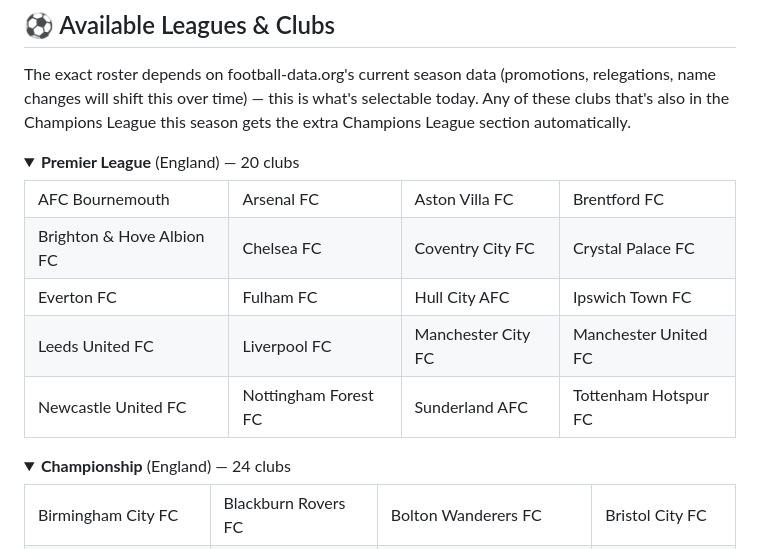
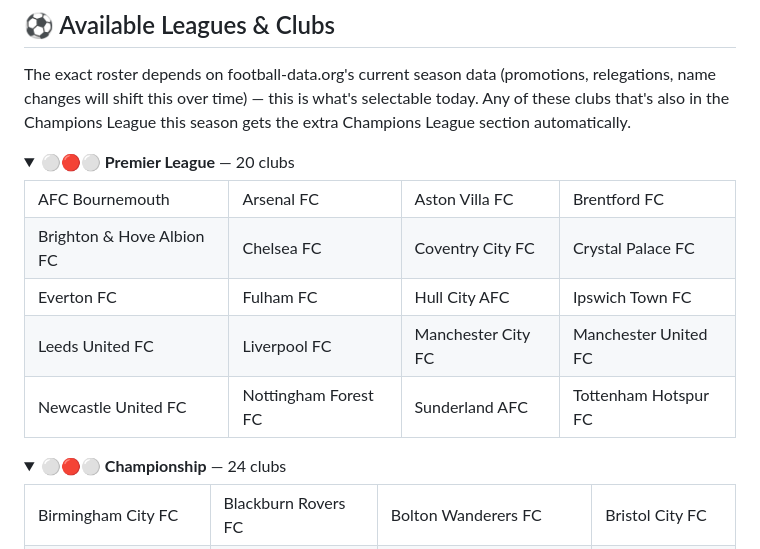
Before and after one commit to isabelleqga/notionWidgetFootball, a Markdown page: README.md, the part around one of its changes. Drawn GitHub-style; folded sections open.

```diff
--- a/README.md
+++ b/README.md
@@ -111,7 +111,7 @@ Pick one, then point `widget.html`'s `backendUrl` constant at it.
 The exact roster depends on football-data.org's current season data (promotions, relegations, name changes will shift this over time) — this is what's selectable today. Any of these clubs that's also in the Champions League this season gets the extra Champions League section automatically.
 
 <details>
-<summary><strong>Premier League</strong> (England) — 20 clubs</summary>
+<summary><strong>⚪🔴⚪ Premier League</strong> — 20 clubs</summary>
 
 <table>
 <tr><td>AFC Bournemouth</td><td>Arsenal FC</td><td>Aston Villa FC</td><td>Brentford FC</td></tr>
@@ -123,7 +123,7 @@ The exact roster depends on football-data.org's current season data (promotions,
 </details>
 
 <details>
-<summary><strong>Championship</strong> (England) — 24 clubs</summary>
+<summary><strong>⚪🔴⚪ Championship</strong> — 24 clubs</summary>
 
 <table>
 <tr><td>Birmingham City FC</td><td>Blackburn Rovers FC</td><td>Bolton Wanderers FC</td><td>Bristol City FC</td></tr>
```
Also changed, not shown: other parts of README.md (+8 -8 lines).
